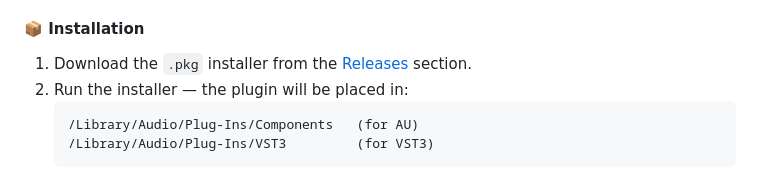
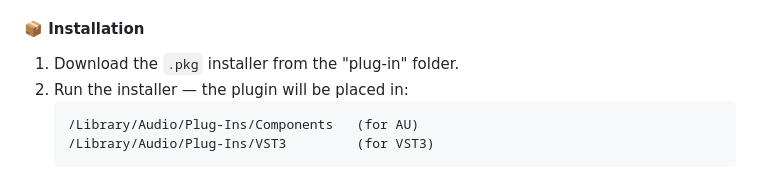
Before and after one commit to riccardogiampiccolo/negative-melody, a Markdown page: README.md, the part around the change. Drawn GitHub-style.

````diff
--- a/README.md
+++ b/README.md
@@ -77,7 +77,7 @@ In addition to the algorithm, we have developed an audio plug-in (MIDI effect) t
 
 #### 📦 Installation
 
-1. Download the `.pkg` installer from the [Releases](#) section.
+1. Download the `.pkg` installer from the "plug-in" folder.
 2. Run the installer — the plugin will be placed in:
    ```
    /Library/Audio/Plug-Ins/Components   (for AU)
````
